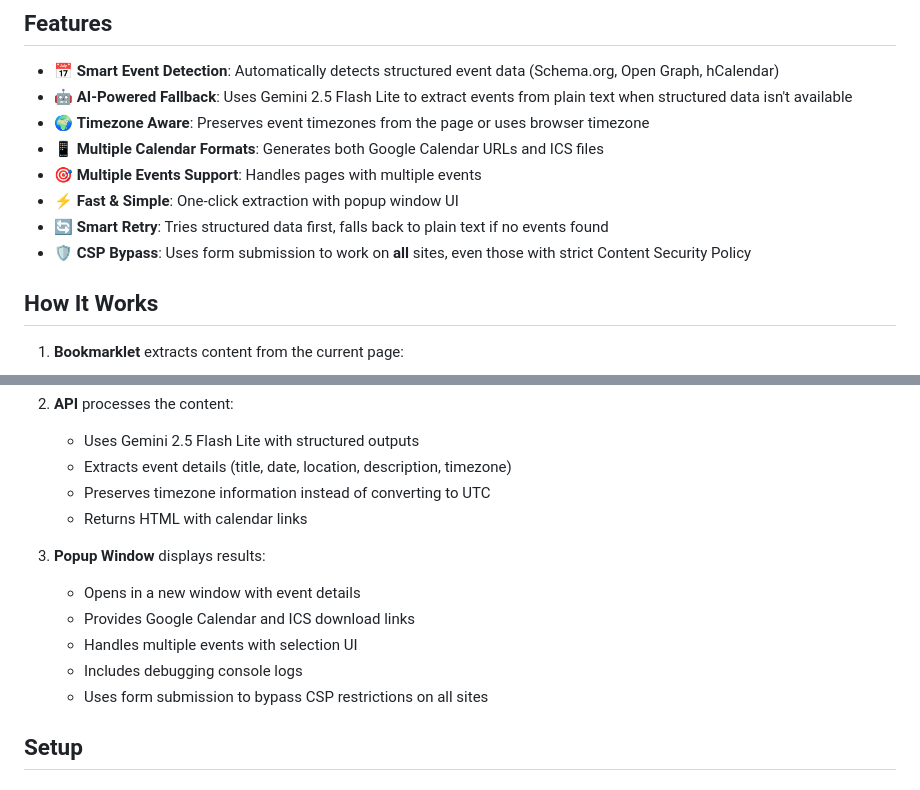
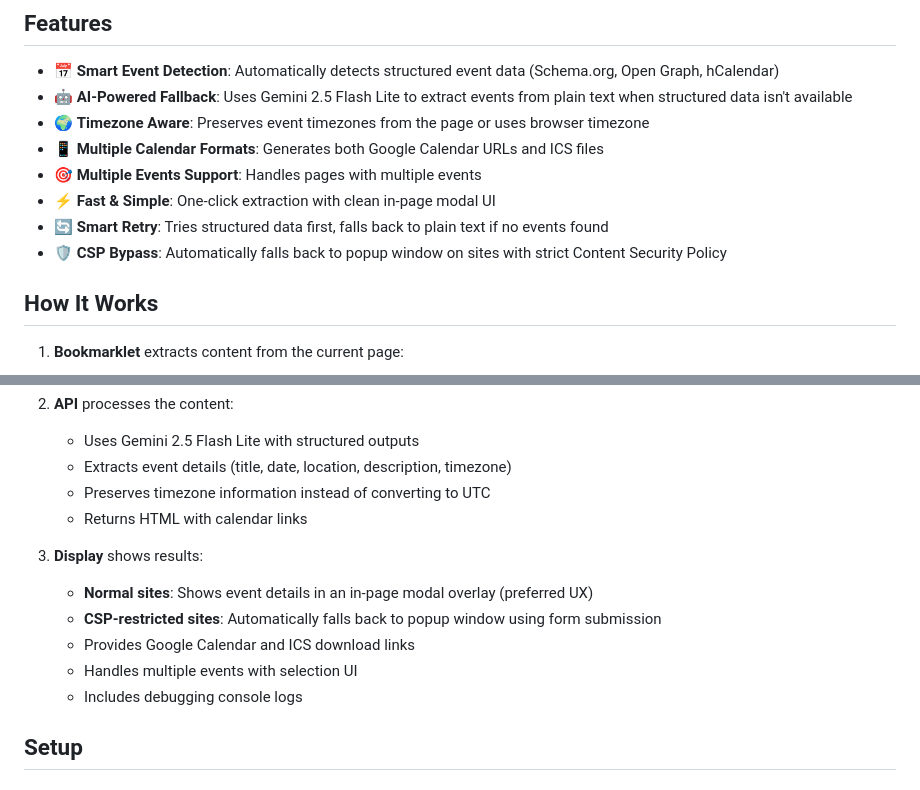
Before and after one commit to spullara/event-scraper, a Markdown page: README.md, 2 parts joined by grey strips. GitHub-like rendering.

Commit message:
Update documentation for hybrid modal/popup approach

```diff
--- a/README.md
+++ b/README.md
@@ -11,9 +11,9 @@ A bookmarklet and API service that extracts event information from web pages and
 - 🌍 **Timezone Aware**: Preserves event timezones from the page or uses browser timezone
 - 📱 **Multiple Calendar Formats**: Generates both Google Calendar URLs and ICS files
 - 🎯 **Multiple Events Support**: Handles pages with multiple events
-- ⚡ **Fast & Simple**: One-click extraction with popup window UI
+- ⚡ **Fast & Simple**: One-click extraction with clean in-page modal UI
 - 🔄 **Smart Retry**: Tries structured data first, falls back to plain text if no events found
-- 🛡️ **CSP Bypass**: Uses form submission to work on **all** sites, even those with strict Content Security Policy
+- 🛡️ **CSP Bypass**: Automatically falls back to popup window on sites with strict Content Security Policy
 
 ## How It Works
 
@@ -28,12 +28,12 @@ A bookmarklet and API service that extracts event information from web pages and
    - Preserves timezone information instead of converting to UTC
    - Returns HTML with calendar links
 
-3. **Popup Window** displays results:
-   - Opens in a new window with event details
+3. **Display** shows results:
+   - **Normal sites**: Shows event details in an in-page modal overlay (preferred UX)
+   - **CSP-restricted sites**: Automatically falls back to popup window using form submission
    - Provides Google Calendar and ICS download links
    - Handles multiple events with selection UI
    - Includes debugging console logs
-   - Uses form submission to bypass CSP restrictions on all sites
 
 ## Setup
 
```
Also changed, not shown: docs/CSP-BYPASS.md (+81 -48 lines).
